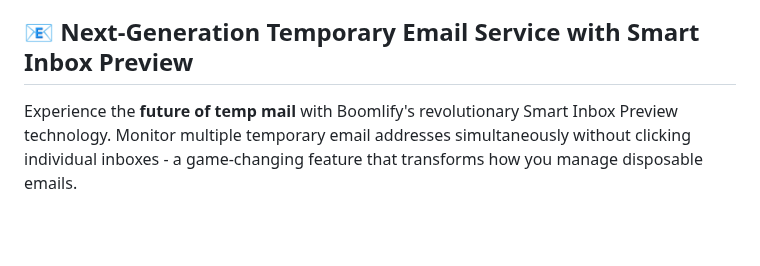
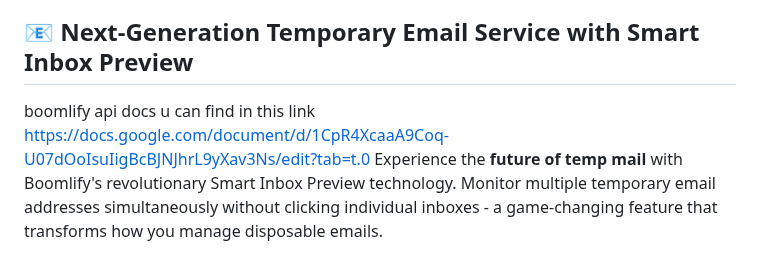
Before and after one commit to boomlify/temp-mail-smart-inbox-preview, a Markdown page: README.md, the part around the change. Drawn GitHub-style; blank space fills up the shorter version.

```diff
--- a/README.md
+++ b/README.md
@@ -6,7 +6,7 @@
 [![Disposable Email](https://img.shields.io/badge/Disposable%20Email-2%2B%20Months-green)](https://boomlify.com)
 
 ## 📧 Next-Generation Temporary Email Service with Smart Inbox Preview
-
+boomlify api docs u can find in this link https://docs.google.com/document/d/1CpR4XcaaA9Coq-U07dOoIsuIigBcBJNJhrL9yXav3Ns/edit?tab=t.0
 Experience the **future of temp mail** with Boomlify's revolutionary Smart Inbox Preview technology. Monitor multiple temporary email addresses simultaneously without clicking individual inboxes - a game-changing feature that transforms how you manage disposable emails.
 
 ### 🌟 **Why Smart Inbox Preview Changes Everything**
```
